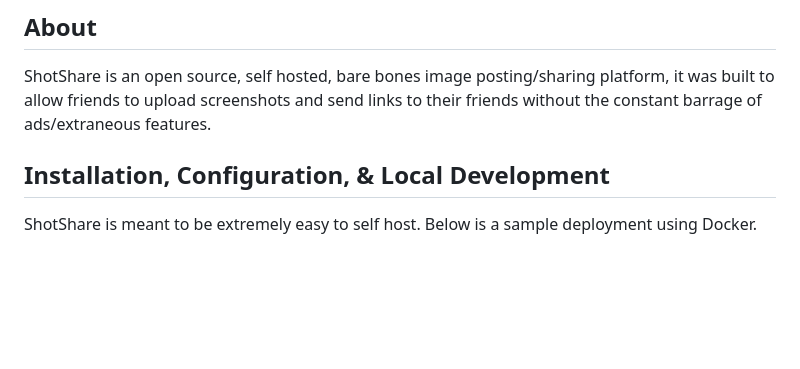
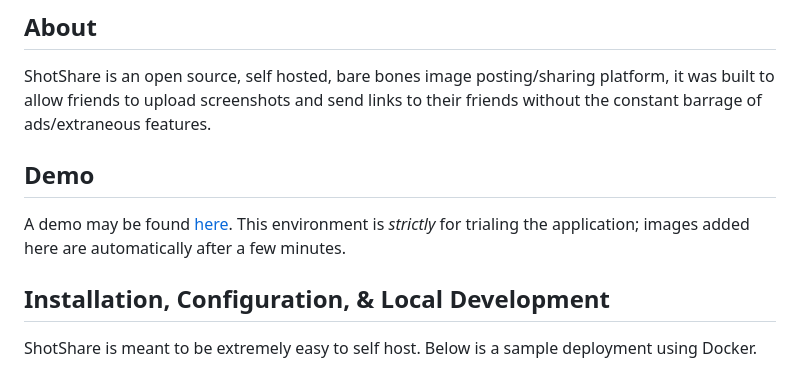
Before and after one commit to mdshack/shotshare, a Markdown page: README.md, the part around the change. Drawn GitHub-style; blank space fills up the shorter version.

Commit message:
chore [skip ci]: Add demo environment

```diff
--- a/README.md
+++ b/README.md
@@ -13,6 +13,10 @@ An open-source self hosted image sharing platform.
 ## About
 
 ShotShare is an open source, self hosted, bare bones image posting/sharing platform, it was built to allow friends to upload screenshots and send links to their friends without the constant barrage of ads/extraneous features.
+
+## Demo
+
+A demo may be found [here](https://demo.shotshare.shackelford.dev/). This environment is _strictly_ for trialing the application; images added here are automatically after a few minutes.
 
 ## Installation, Configuration, & Local Development
 
```
